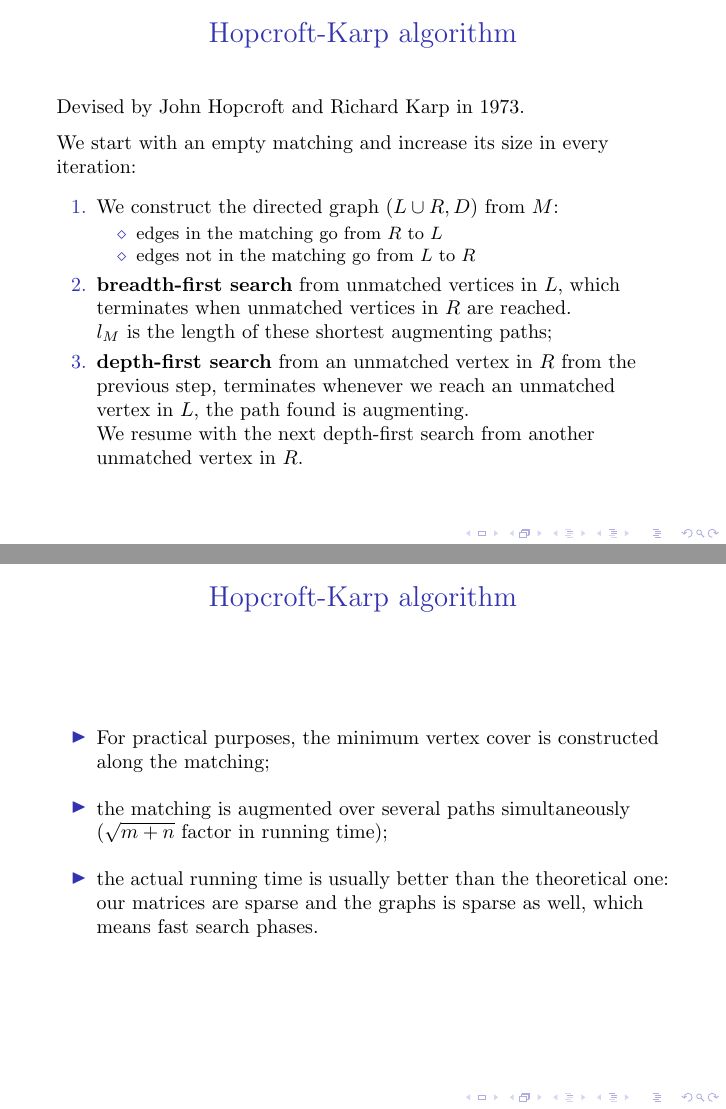
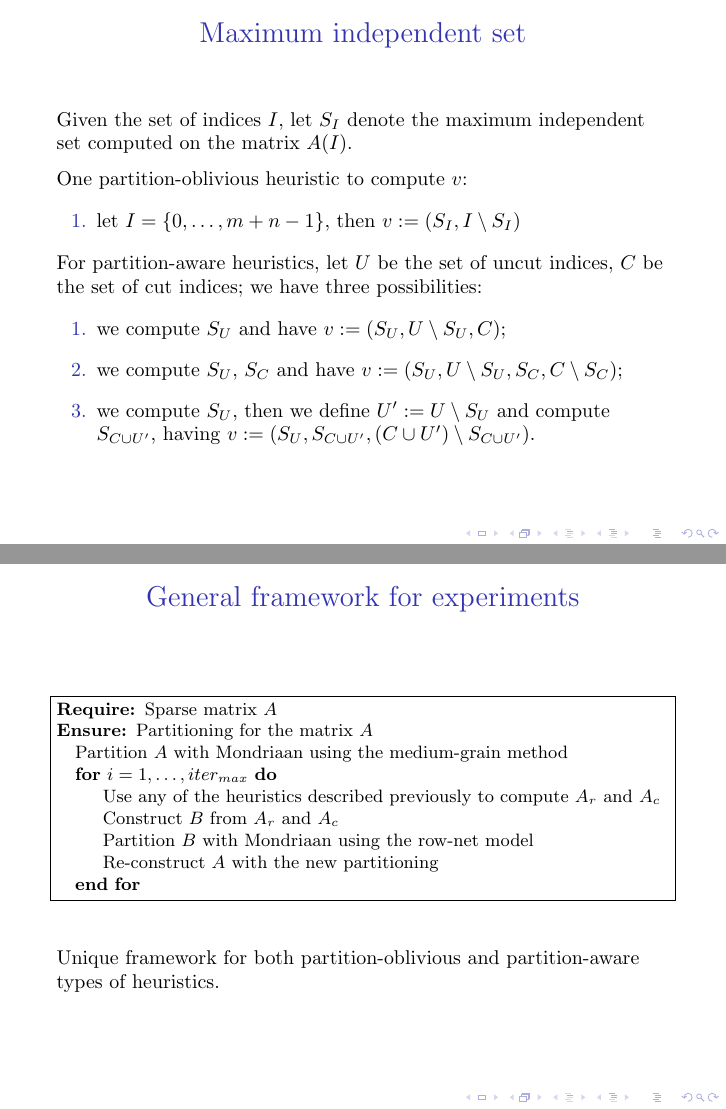
Before and after one commit to Heliosmaster/mthesis_pdf, LaTeX slides (presentation/slides.tex, which reads presentation/independent_set_slides.tex, presentation/numerical_experiments_slides.tex): pages 77 and 78 of 103 before the commit and pages 77 and 78 of 101 after it, joined at a grey line. Compiled offline with pdfLaTeX; a LaTeX package or settings file that is missing is left out.

Commit message:
slides RC

```diff
--- a/presentation/independent_set_slides.tex
+++ b/presentation/independent_set_slides.tex
@@ -79,33 +79,33 @@ In our case it is not very demanding to compute a maximum independent set.
 
 \end{frame}
 
-\begin{frame}{Hopcroft-Karp algorithm}
-Devised by John Hopcroft and Richard Karp in 1973.
-
-We start with an empty matching and increase its size in every iteration:
-
-\begin{enumerate}
-\item We construct the directed graph $(L \cup R, D)$ from $M$:
-\begin{itemize}
-	\item edges in the matching go from $R$ to $L$
-	\item edges not in the matching go from $L$ to $R$
-\end{itemize}
-\item \textbf{breadth-first search} from unmatched vertices in $L$, which terminates when unmatched vertices in $R$ are reached.
-
-	$l_M$ is the length of these shortest augmenting paths;
-\item \textbf{depth-first search} from an unmatched vertex in $R$ from the previous step, terminates whenever we reach an unmatched vertex in $L$, the path found is augmenting.
-
-We resume with the next depth-first search from another unmatched vertex in $R$.
-\end{enumerate}
-\end{frame}
-
-\begin{frame}{Hopcroft-Karp algorithm}
-\begin{itemize}\itemsep=0.4cm
-		\item For practical purposes, the minimum vertex cover is constructed along the matching;
-		\item the matching is augmented over several paths simultaneously ($\sqrt{m+n}$ factor in running time);
-		\item the actual running time is usually better than the theoretical one: our matrices are sparse and the graphs is sparse as well, which means fast search phases.
-	\end{itemize}
-\end{frame}
+%\begin{frame}{Hopcroft-Karp algorithm}
+%Devised by John Hopcroft and Richard Karp in 1973.
+%
+%We start with an empty matching and increase its size in every iteration:
+%
+%\begin{enumerate}
+%\item We construct the directed graph $(L \cup R, D)$ from $M$:
+%\begin{itemize}
+%	\item edges in the matching go from $R$ to $L$
+%	\item edges not in the matching go from $L$ to $R$
+%\end{itemize}
+%\item \textbf{breadth-first search} from unmatched vertices in $L$, which terminates when unmatched vertices in $R$ are reached.
+%
+%	$l_M$ is the length of these shortest augmenting paths;
+%\item \textbf{depth-first search} from an unmatched vertex in $R$ from the previous step, terminates whenever we reach an unmatched vertex in $L$, the path found is augmenting.
+%
+%We resume with the next depth-first search from another unmatched vertex in $R$.
+%\end{enumerate}
+%\end{frame}
+%
+%\begin{frame}{Hopcroft-Karp algorithm}
+%\begin{itemize}\itemsep=0.4cm
+%		\item For practical purposes, the minimum vertex cover is constructed along the matching;
+%		\item the matching is augmented over several paths simultaneously ($\sqrt{m+n}$ factor in running time);
+%		\item the actual running time is usually better than the theoretical one: our matrices are sparse and the graphs is sparse as well, which means fast search phases.
+%	\end{itemize}
+%\end{frame}
 
 \begin{frame}{Maximum independent set}
 
--- a/presentation/numerical_experiments_slides.tex
+++ b/presentation/numerical_experiments_slides.tex
@@ -4,11 +4,11 @@
 		\begin{algorithmic}
 			\Require{Sparse matrix $A$}
 			\Ensure{Partitioning for the matrix $A$}
-			\State Partition $A$ with Mondriaan using the default options and the medium-grain method
+			\State Partition $A$ with Mondriaan using the medium-grain method
 			\For{$i=1,\dots,iter_{max}$}
 			\State Use any of the heuristics described previously to compute $A_r$ and $A_c$
-			\State construct $B$ from $A_r$ and $A_c$
-			\State Partition $B$ with Mondriaan using the default options and the row-net model
+			\State Construct $B$ from $A_r$ and $A_c$
+			\State Partition $B$ with Mondriaan using the row-net model
 			\State Re-construct $A$ with the new partitioning
 			\EndFor
 		\end{algorithmic}
@@ -28,3 +28,4 @@
 		\item Full C implementation
 	\end{enumerate}
 
+	The Hopcroft-Karp algorithm for the maximum independent set computation was implemented in the Python programming language.
```
Also changed, not shown: presentation/introduction_slides.tex (+4 -4 lines), presentation/methods_slides.tex (+3 -3 lines), presentation/slides.pdf, presentation/independent_set_slides.tex (11 more changed lines), presentation/numerical_experiments_slides.tex (23 more changed lines).
